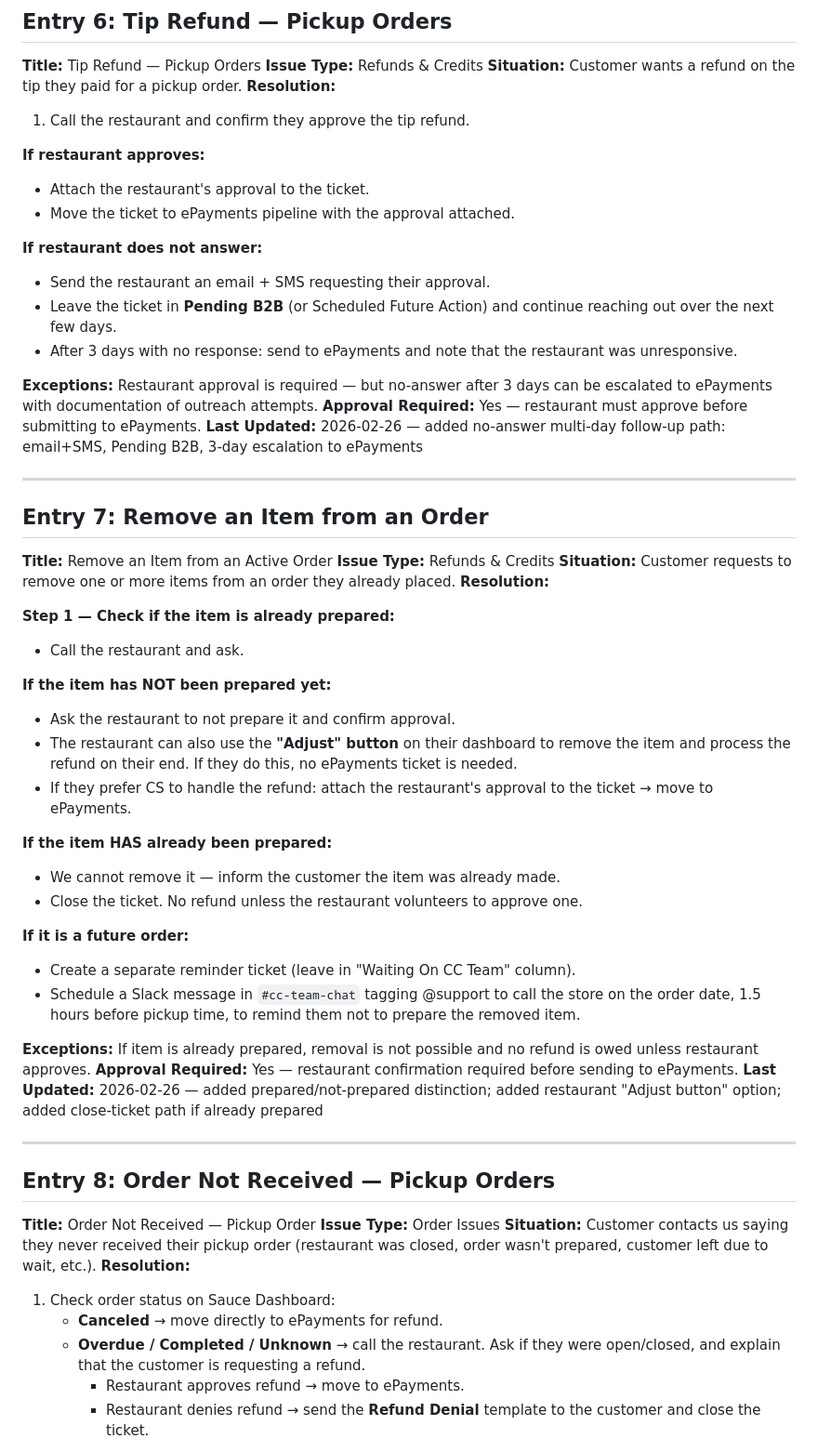
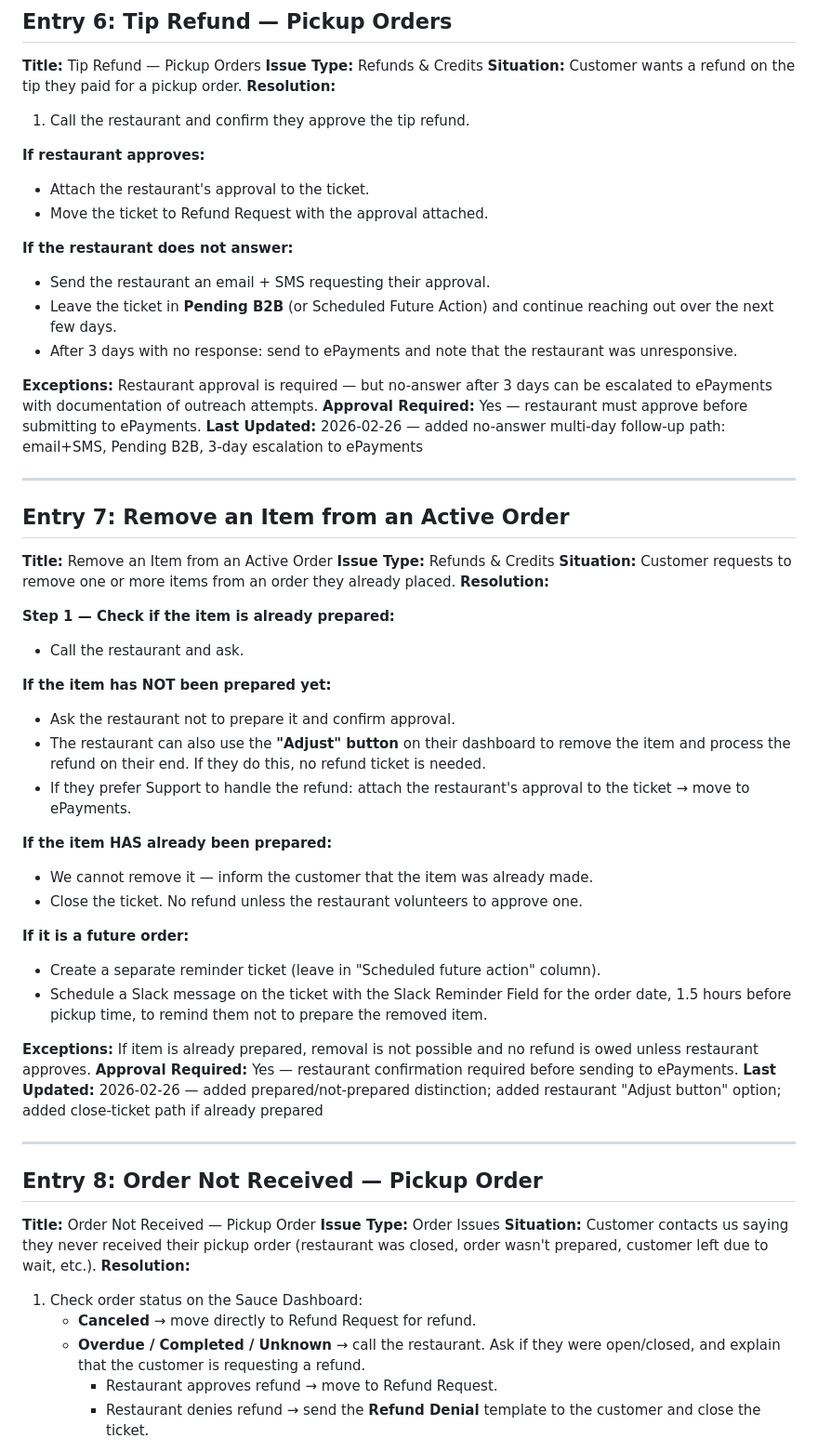
Before and after one commit to jboock-prog/sauce-cs-kb, a Markdown page: kb-refunds.md, the part around one of its changes. Shown at 93% size. Drawn GitHub-style.

```diff
--- a/kb-refunds.md
+++ b/kb-refunds.md
@@ -168,9 +163,9 @@ Entry count: 29
 
 **If restaurant approves:**
 - Attach the restaurant's approval to the ticket.
-- Move the ticket to ePayments pipeline with the approval attached.
+- Move the ticket to Refund Request with the approval attached.
 
-**If restaurant does not answer:**
+**If the restaurant does not answer:**
 - Send the restaurant an email + SMS requesting their approval.
 - Leave the ticket in **Pending B2B** (or Scheduled Future Action) and continue reaching out over the next few days.
 - After 3 days with no response: send to ePayments and note that the restaurant was unresponsive.
@@ -181,7 +176,7 @@ Entry count: 29
 
 ---
 
-## Entry 7: Remove an Item from an Order
+## Entry 7: Remove an Item from an Active Order
 
 **Title:** Remove an Item from an Active Order
 **Issue Type:** Refunds & Credits
@@ -192,17 +187,17 @@ Entry count: 29
 - Call the restaurant and ask.
 
 **If the item has NOT been prepared yet:**
-- Ask the restaurant to not prepare it and confirm approval.
-- The restaurant can also use the **"Adjust" button** on their dashboard to remove the item and process the refund on their end. If they do this, no ePayments ticket is needed.
-- If they prefer CS to handle the refund: attach the restaurant's approval to the ticket → move to ePayments.
+- Ask the restaurant not to prepare it and confirm approval.
+- The restaurant can also use the **"Adjust" button** on their dashboard to remove the item and process the refund on their end. If they do this, no refund ticket is needed.
+- If they prefer Support to handle the refund: attach the restaurant's approval to the ticket → move to ePayments.
 
 **If the item HAS already been prepared:**
-- We cannot remove it — inform the customer the item was already made.
+- We cannot remove it — inform the customer that the item was already made.
 - Close the ticket. No refund unless the restaurant volunteers to approve one.
 
 **If it is a future order:**
-- Create a separate reminder ticket (leave in "Waiting On CC Team" column).
-- Schedule a Slack message in `#cc-team-chat` tagging @support to call the store on the order date, 1.5 hours before pickup time, to remind them not to prepare the removed item.
+- Create a separate reminder ticket (leave in "Scheduled future action" column).
+- Schedule a Slack message on the ticket with the Slack Reminder Field for the order date, 1.5 hours before pickup time, to remind them not to prepare the removed item.
 
 **Exceptions:** If item is already prepared, removal is not possible and no refund is owed unless restaurant approves.
 **Approval Required:** Yes — restaurant confirmation required before sending to ePayments.
@@ -210,16 +205,16 @@ Entry count: 29
 
 ---
 
-## Entry 8: Order Not Received — Pickup Orders
+## Entry 8: Order Not Received — Pickup Order
 
 **Title:** Order Not Received — Pickup Order
 **Issue Type:** Order Issues
 **Situation:** Customer contacts us saying they never received their pickup order (restaurant was closed, order wasn't prepared, customer left due to wait, etc.).
 **Resolution:**
-1. Check order status on Sauce Dashboard:
-   - **Canceled** → move directly to ePayments for refund.
+1. Check order status on the Sauce Dashboard:
+   - **Canceled** → move directly to Refund Request for refund.
    - **Overdue / Completed / Unknown** → call the restaurant. Ask if they were open/closed, and explain that the customer is requesting a refund.
-     - Restaurant approves refund → move to ePayments.
+     - Restaurant approves refund → move to Refund Request.
      - Restaurant denies refund → send the **Refund Denial** template to the customer and close the ticket.
 
 **Exceptions:** None documented.
```
Also changed, not shown: other parts of kb-refunds.md (+22 -27 lines).
